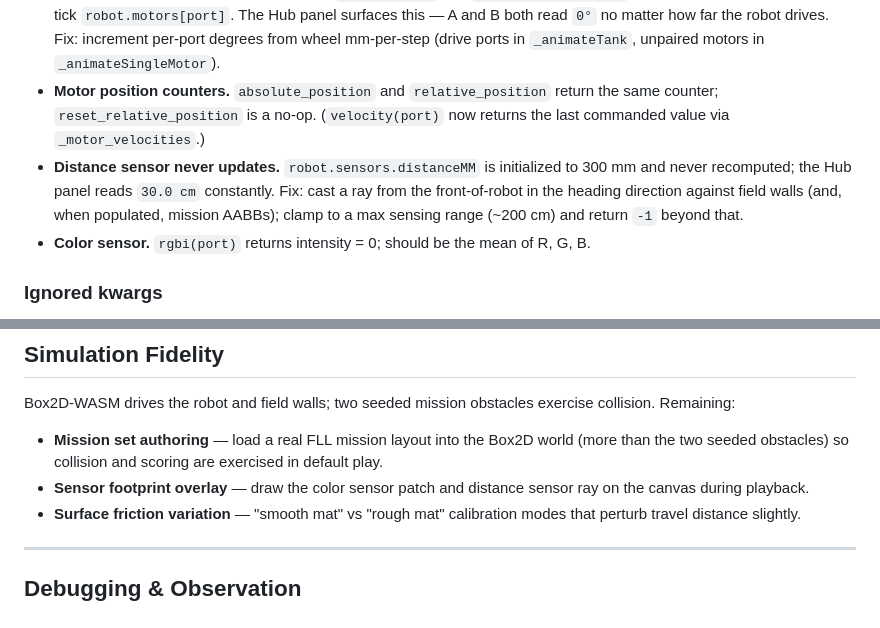
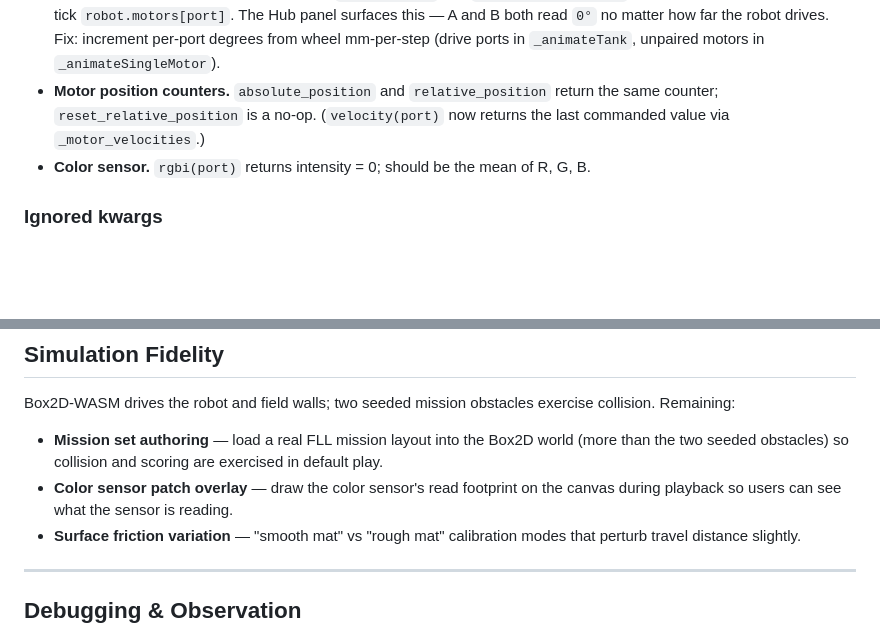
Before and after one commit to sanadfoundation/fll-virtual-robot, a Markdown page: BACKLOG.md, 2 parts joined by grey strips. Drawn GitHub-style; blank space fills up the shorter version.

Commit message:
chore(backlog): close 'distance sensor never updates'; trim overlay item
Distance sensor now raycasts each frame and renders an on-canvas ray.
The remaining 'sensor footprint overlay' work is the color sensor patch
only; updated bullet to reflect that.

```diff
--- a/BACKLOG.md
+++ b/BACKLOG.md
@@ -26,7 +26,6 @@ The individual motor API, `motor_pair.move_for_degrees` / `_for_time`, light mat
 - **Hub button.** `pressed(button)` always returns 0; needs real ms-held duration tied to keyboard or on-screen buttons.
 - **Motor angle counter never increments.** `_animateTank` and `_animateSingleMotor` advance robot pose but never tick `robot.motors[port]`. The Hub panel surfaces this — A and B both read `0°` no matter how far the robot drives. Fix: increment per-port degrees from wheel mm-per-step (drive ports in `_animateTank`, unpaired motors in `_animateSingleMotor`).
 - **Motor position counters.** `absolute_position` and `relative_position` return the same counter; `reset_relative_position` is a no-op. (`velocity(port)` now returns the last commanded value via `_motor_velocities`.)
-- **Distance sensor never updates.** `robot.sensors.distanceMM` is initialized to 300 mm and never recomputed; the Hub panel reads `30.0 cm` constantly. Fix: cast a ray from the front-of-robot in the heading direction against field walls (and, when populated, mission AABBs); clamp to a max sensing range (~200 cm) and return `-1` beyond that.
 - **Color sensor.** `rgbi(port)` returns intensity = 0; should be the mean of R, G, B.
 
 ### Ignored kwargs
@@ -64,7 +63,7 @@ The individual motor API, `motor_pair.move_for_degrees` / `_for_time`, light mat
 Box2D-WASM drives the robot and field walls; two seeded mission obstacles exercise collision. Remaining:
 
 - **Mission set authoring** — load a real FLL mission layout into the Box2D world (more than the two seeded obstacles) so collision and scoring are exercised in default play.
-- **Sensor footprint overlay** — draw the color sensor patch and distance sensor ray on the canvas during playback.
+- **Color sensor patch overlay** — draw the color sensor's read footprint on the canvas during playback so users can see what the sensor is reading.
 - **Surface friction variation** — "smooth mat" vs "rough mat" calibration modes that perturb travel distance slightly.
 
 ---
```
